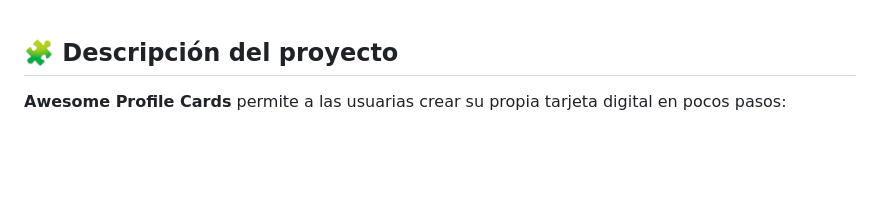
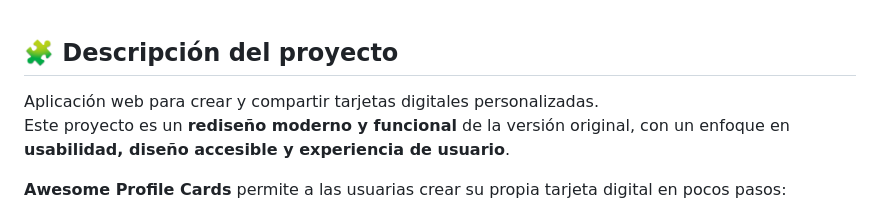
Before and after one commit to mariajose-serrano/project-promo-58-module-2-team-1, a Markdown page: README.md, the part around the change. Drawn GitHub-style; blank space fills up the shorter version.

```diff
--- a/README.md
+++ b/README.md
@@ -1,4 +1,7 @@
 ## 🧩 Descripción del proyecto
+
+Aplicación web para crear y compartir tarjetas digitales personalizadas.
+Este proyecto es un **rediseño moderno y funcional** de la versión original, con un enfoque en **usabilidad, diseño accesible y experiencia de usuario**.
 
 **Awesome Profile Cards** permite a las usuarias crear su propia tarjeta digital en pocos pasos:
 
```
